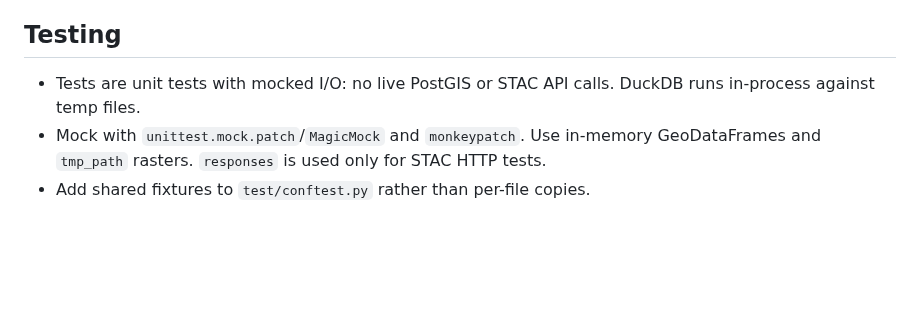
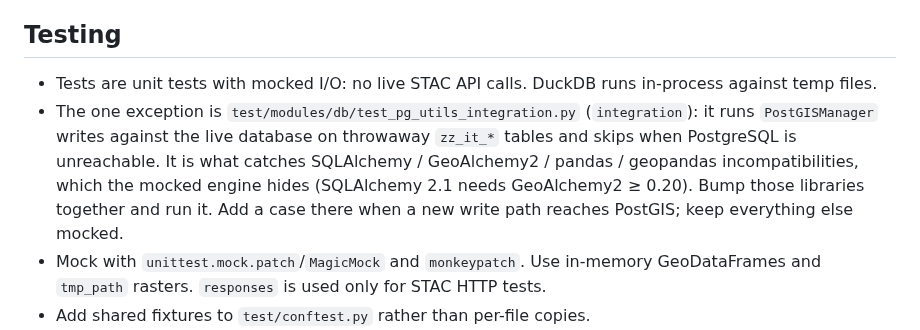
Before and after one commit to jeremie-durand/Agri-SDSS, a Markdown page: gis-pipeline/CLAUDE.md, the part around the change. Rendered like a GitHub page; blank space fills up the shorter version.

Commit message:
docs: update testing section in CLAUDE.md to clarify integration tests with live PostGIS

```diff
--- a/gis-pipeline/CLAUDE.md
+++ b/gis-pipeline/CLAUDE.md
@@ -198,8 +198,15 @@ This overrides the root rule on log formatting.
 
 ## Testing
 
-- Tests are unit tests with mocked I/O: no live PostGIS or STAC API calls.
-  DuckDB runs in-process against temp files.
+- Tests are unit tests with mocked I/O: no live STAC API calls. DuckDB runs
+  in-process against temp files.
+- The one exception is `test/modules/db/test_pg_utils_integration.py`
+  (`integration`): it runs `PostGISManager` writes against the live database
+  on throwaway `zz_it_*` tables and skips when PostgreSQL is unreachable. It
+  is what catches SQLAlchemy / GeoAlchemy2 / pandas / geopandas
+  incompatibilities, which the mocked engine hides (SQLAlchemy 2.1 needs
+  GeoAlchemy2 ≥ 0.20). Bump those libraries together and run it. Add a case
+  there when a new write path reaches PostGIS; keep everything else mocked.
 - Mock with `unittest.mock.patch`/`MagicMock` and `monkeypatch`. Use in-memory
   GeoDataFrames and `tmp_path` rasters. `responses` is used only for STAC HTTP
   tests.
```
